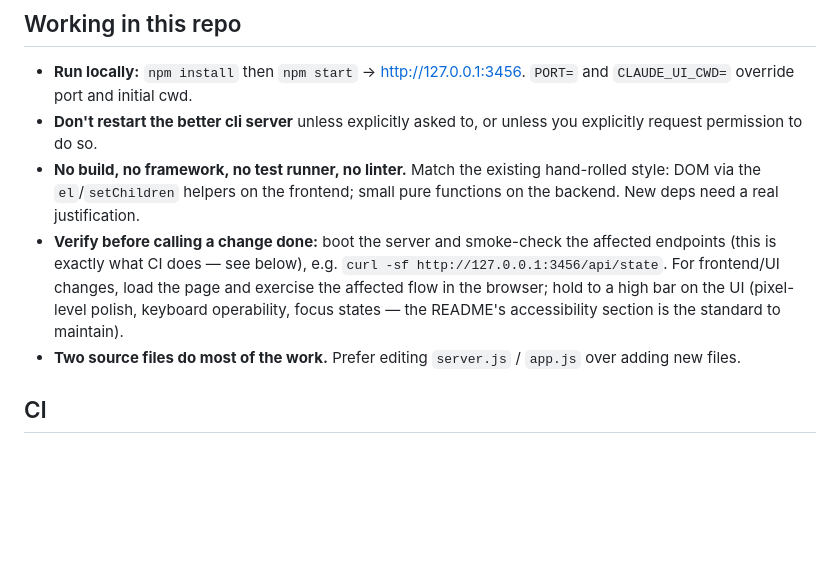
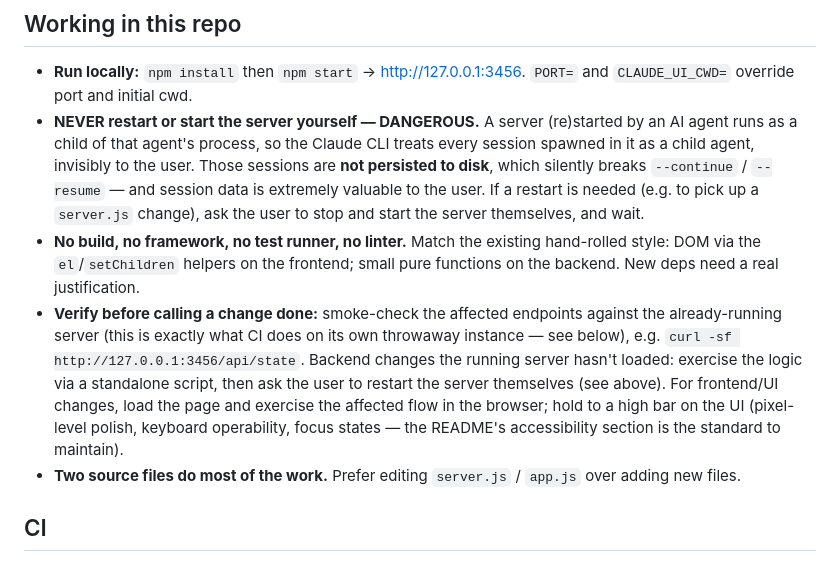
Before and after one commit to jamesgmarks/better-claude-cli-ui, a Markdown page: CLAUDE.md, the part around the change. Drawn GitHub-style; blank space fills up the shorter version.

Commit message:
CLAUDE.md: explain why agents must never (re)start the server
An agent-started server runs as a child of the agent's process, so the
Claude CLI treats sessions spawned in it as child agents and does not
persist them to disk — silently breaking --continue/--resume. Spell out
the danger and how to verify changes against the already-running server
instead.

```diff
--- a/CLAUDE.md
+++ b/CLAUDE.md
@@ -46,9 +46,9 @@ The server **binds to `127.0.0.1` only**. All `/api/*` and both WebSockets requi
 ## Working in this repo
 
 - **Run locally:** `npm install` then `npm start` → http://127.0.0.1:3456. `PORT=` and `CLAUDE_UI_CWD=` override port and initial cwd.
-- **Don't restart the better cli server** unless explicitly asked to, or unless you explicitly request permission to do so.
+- **NEVER restart or start the server yourself — DANGEROUS.** A server (re)started by an AI agent runs as a child of that agent's process, so the Claude CLI treats every session spawned in it as a child agent, invisibly to the user. Those sessions are **not persisted to disk**, which silently breaks `--continue` / `--resume` — and session data is extremely valuable to the user. If a restart is needed (e.g. to pick up a `server.js` change), ask the user to stop and start the server themselves, and wait.
 - **No build, no framework, no test runner, no linter.** Match the existing hand-rolled style: DOM via the `el`/`setChildren` helpers on the frontend; small pure functions on the backend. New deps need a real justification.
-- **Verify before calling a change done:** boot the server and smoke-check the affected endpoints (this is exactly what CI does — see below), e.g. `curl -sf http://127.0.0.1:3456/api/state`. For frontend/UI changes, load the page and exercise the affected flow in the browser; hold to a high bar on the UI (pixel-level polish, keyboard operability, focus states — the README's accessibility section is the standard to maintain).
+- **Verify before calling a change done:** smoke-check the affected endpoints against the already-running server (this is exactly what CI does on its own throwaway instance — see below), e.g. `curl -sf http://127.0.0.1:3456/api/state`. Backend changes the running server hasn't loaded: exercise the logic via a standalone script, then ask the user to restart the server themselves (see above). For frontend/UI changes, load the page and exercise the affected flow in the browser; hold to a high bar on the UI (pixel-level polish, keyboard operability, focus states — the README's accessibility section is the standard to maintain).
 - **Two source files do most of the work.** Prefer editing `server.js` / `app.js` over adding new files.
 
 ## CI
```
